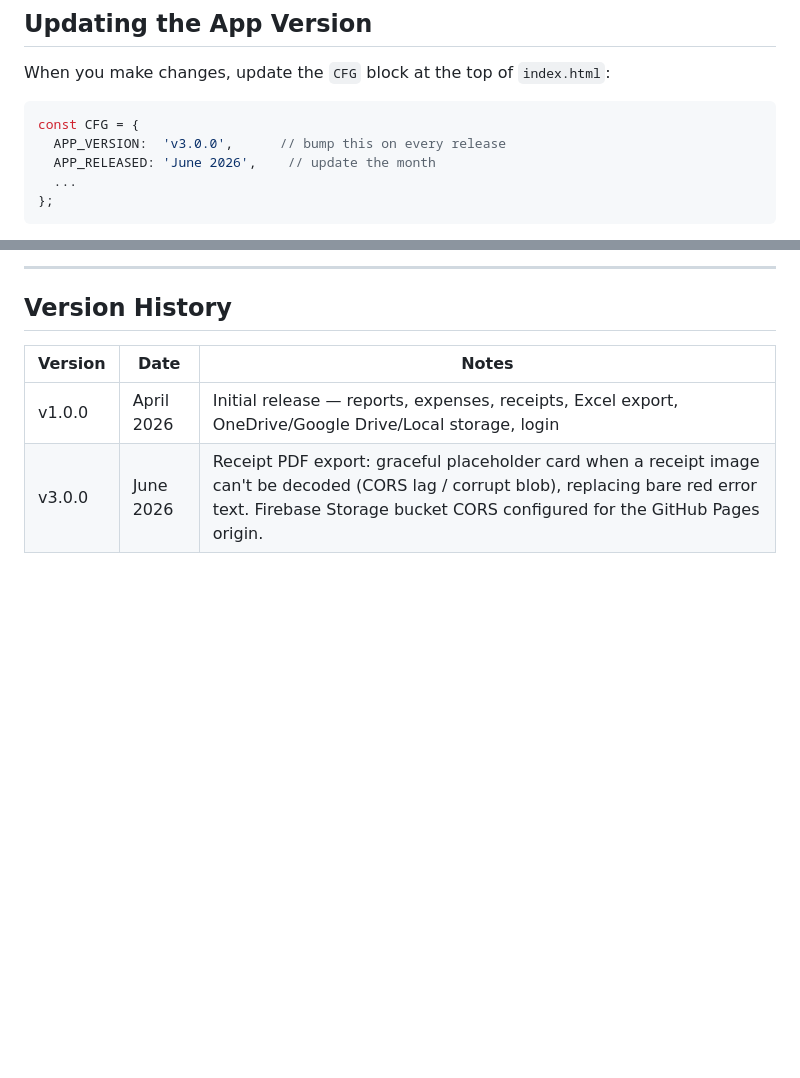
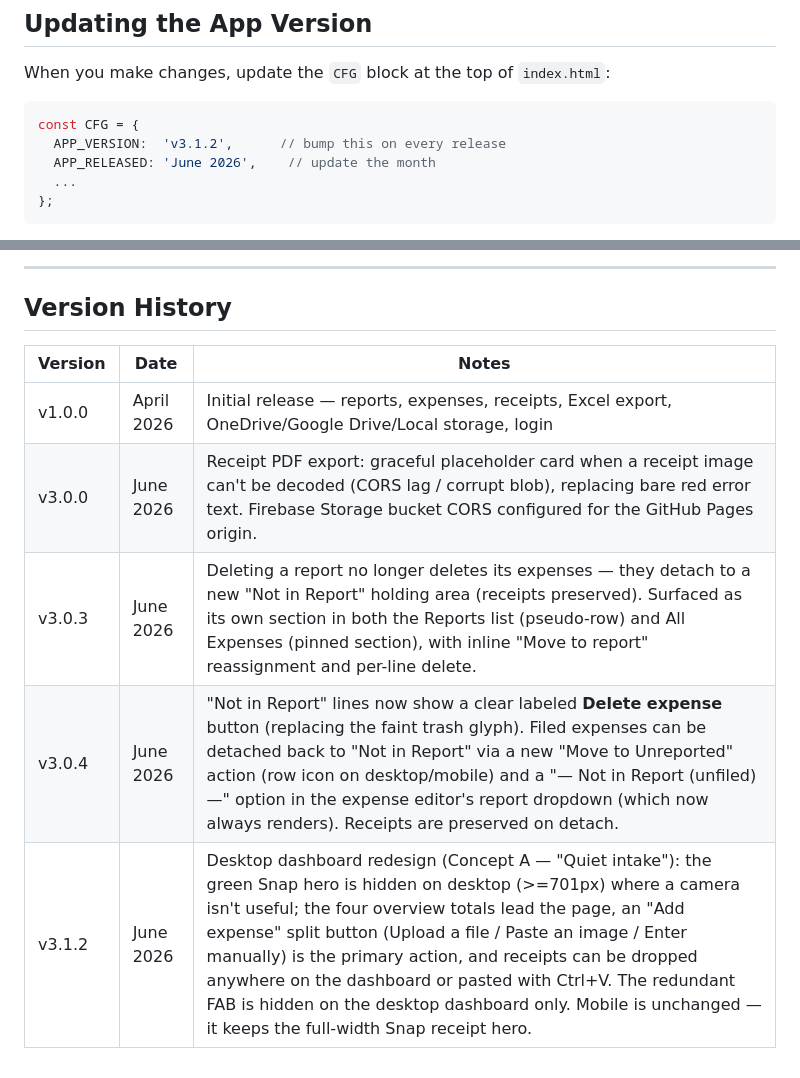
Before and after one commit to RDStyleClothing/rd-expense, a Markdown page: README.md, 2 parts joined by grey strips. Rendered like a GitHub page; blank space fills up the shorter version.

````diff
--- a/README.md
+++ b/README.md
@@ -69,7 +69,7 @@ When you make changes, update the `CFG` block at the top of `index.html`:
 
 ```js
 const CFG = {
-  APP_VERSION:  'v3.0.0',      // bump this on every release
+  APP_VERSION:  'v3.1.2',      // bump this on every release
   APP_RELEASED: 'June 2026',    // update the month
   ...
 };
@@ -119,3 +119,6 @@ rd-expense/
 |---------|------|-------|
 | v1.0.0 | April 2026 | Initial release — reports, expenses, receipts, Excel export, OneDrive/Google Drive/Local storage, login |
 | v3.0.0 | June 2026 | Receipt PDF export: graceful placeholder card when a receipt image can't be decoded (CORS lag / corrupt blob), replacing bare red error text. Firebase Storage bucket CORS configured for the GitHub Pages origin. |
+| v3.0.3 | June 2026 | Deleting a report no longer deletes its expenses — they detach to a new "Not in Report" holding area (receipts preserved). Surfaced as its own section in both the Reports list (pseudo-row) and All Expenses (pinned section), with inline "Move to report" reassignment and per-line delete. |
+| v3.0.4 | June 2026 | "Not in Report" lines now show a clear labeled **Delete expense** button (replacing the faint trash glyph). Filed expenses can be detached back to "Not in Report" via a new "Move to Unreported" action (row icon on desktop/mobile) and a "— Not in Report (unfiled) —" option in the expense editor's report dropdown (which now always renders). Receipts are preserved on detach. |
+| v3.1.2 | June 2026 | Desktop dashboard redesign (Concept A — "Quiet intake"): the green Snap hero is hidden on desktop (>=701px) where a camera isn't useful; the four overview totals lead the page, an "Add expense" split button (Upload a file / Paste an image / Enter manually) is the primary action, and receipts can be dropped anywhere on the dashboard or pasted with Ctrl+V. The redundant FAB is hidden on the desktop dashboard only. Mobile is unchanged — it keeps the full-width Snap receipt hero. |
````
